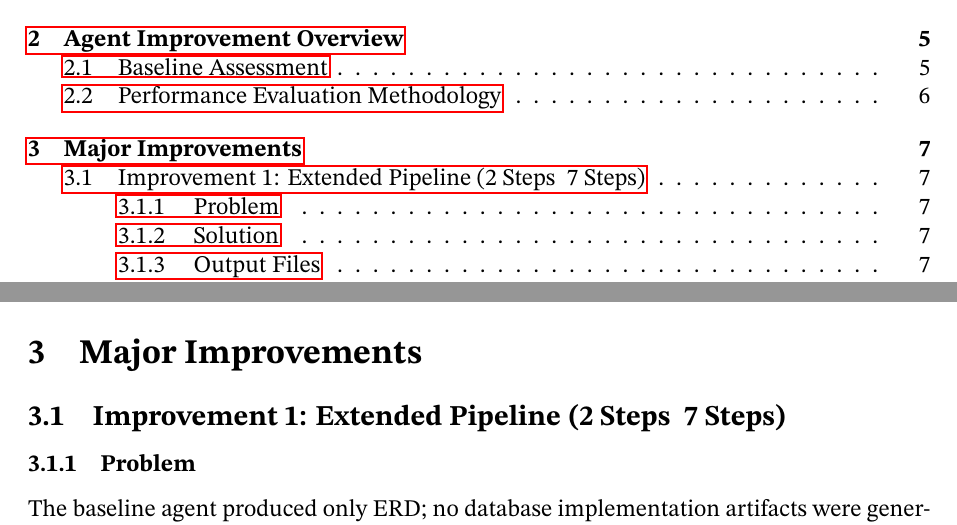
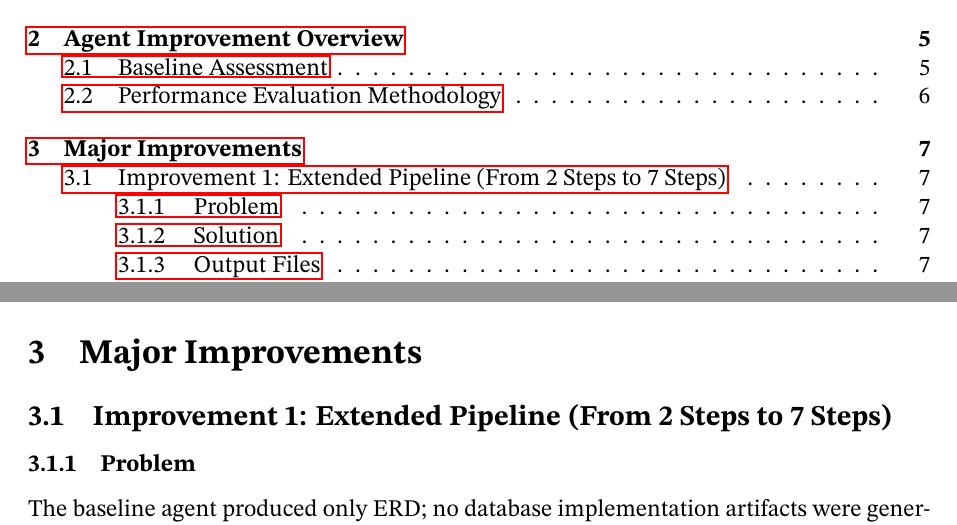
Before and after one commit to fungusdesu/cs486-project, a LaTeX paper (report/Report_Phase1_Group06.tex): two parts of pages 2 and 7 of 23, joined at a grey line, cut so that both start at the same text. Compiled offline with pdfLaTeX.

Commit message:
Fix typo

```diff
--- a/report/Report_Phase1_Group06.tex
+++ b/report/Report_Phase1_Group06.tex
@@ -130,7 +130,7 @@ Usability & Rules scattered & Are prerequisites and rules explicit? \\
 
 \section{Major Improvements}
 
-\subsection{Improvement 1: Extended Pipeline (2 Steps → 7 Steps)}
+\subsection{Improvement 1: Extended Pipeline (From 2 Steps to 7 Steps)}
 
 \subsubsection{Problem}
 The baseline agent produced only ERD; no database implementation artifacts were generated.
```
